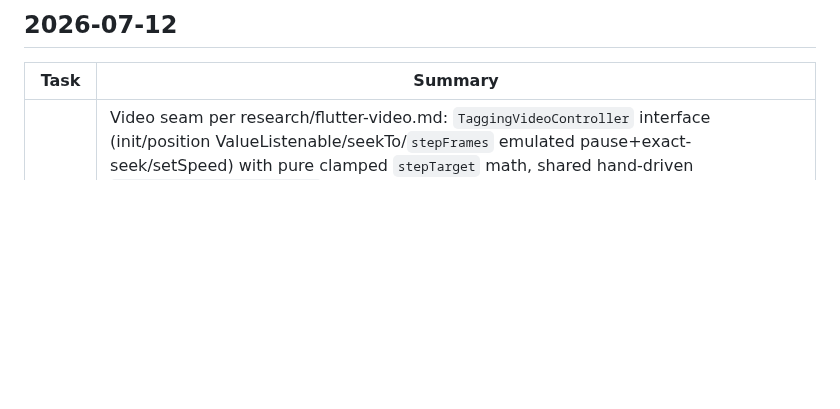
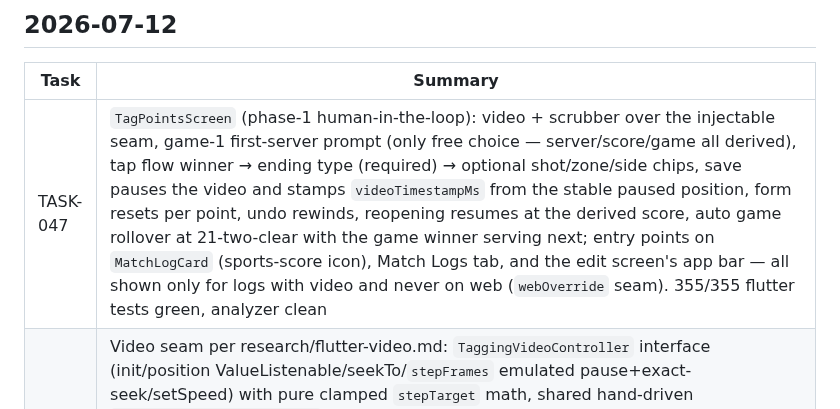
Before and after one commit to sirarthur2479/BadmintonApp, a Markdown page: UPDATES.md, the part around the change. Rendered like a GitHub page; blank space fills up the shorter version.

Commit message:
chore(TASK-047): archive task, update status docs
Co-Authored-By: Claude Fable 5 <noreply@anthropic.com>
Claude-Session: https://claude.ai/code/session_014EvsVkiVBq7BZnNCjHoMTe

```diff
--- a/UPDATES.md
+++ b/UPDATES.md
@@ -4,6 +4,7 @@
 
 | Task | Summary |
 |---|---|
+| TASK-047 | `TagPointsScreen` (phase-1 human-in-the-loop): video + scrubber over the injectable seam, game-1 first-server prompt (only free choice — server/score/game all derived), tap flow winner → ending type (required) → optional shot/zone/side chips, save pauses the video and stamps `videoTimestampMs` from the stable paused position, form resets per point, undo rewinds, reopening resumes at the derived score, auto game rollover at 21-two-clear with the game winner serving next; entry points on `MatchLogCard` (sports-score icon), Match Logs tab, and the edit screen's app bar — all shown only for logs with video and never on web (`webOverride` seam). 355/355 flutter tests green, analyzer clean |
 | TASK-046 | Video seam per research/flutter-video.md: `TaggingVideoController` interface (init/position ValueListenable/seekTo/`stepFrames` emulated pause+exact-seek/setSpeed) with pure clamped `stepTarget` math, shared hand-driven `FakeTaggingVideoController` (position pushes + call recording, no platform views), `VideoScrubber` widget (slider, play/pause, ±1-frame & ±1-second steps, 0.25/0.5/1× speed menu) tested entirely against the fake, and the production `VideoPlayerTaggingController` over the newly adopted `video_player ^2.12.0` (frame-accurate iOS seeks, 100ms positions; pause-then-read timestamp rule; fvp backend swap documented as fallback). 340/340 flutter tests green, analyzer clean |
 | TASK-045 | Tagging state + rules math: pure `point_derivation.dart` (server = last rally's winner — game-boundary rule collapses since the game winner won its final rally; game-1 first server the only free choice; `scoreAfter` running score; `isGameOver` 21-two-clear/30 hard cap; `currentGame` advance incl. deuce), table-driven through full-game sequences; `PointRecordProvider` (per-log load-once + `refresh`, `addPoint` optimistic sorted append, `undoLast`, `clearAndReplace` retag path, `allPoints` profiling feed) registered in `main.dart`. 329/329 flutter tests green, analyzer clean |
 | TASK-044 | Flutter point-record data layer: sqflite v6 (`point_records` table, matchLogId FK cascade — PRAGMA already on from B8) via `onCreate` + additive v5→v6 `onUpgrade` (v1-chain and real-v5-file migration tests), `DatabaseService` CRUD (`getPointRecords`/`getAllPointRecords`/`insertPointRecord(s)` — batch is REPLACE for retagging, unlike the logs' IGNORE/`deletePointRecord(matchLogId,id)`/`clearPointRecords`) each delegating `kIsWeb → webApi`, matching `ApiService` methods on the nested + flat routes (mixed batches grouped per log; shots crosses as opaque JSON string — wire-tested on the fake backend). 308/308 flutter tests green, analyzer clean |
```
Also changed, not shown: backlog/done/TASK-047-tag-points-screen.md (renamed from backlog/tasks/TASK-047-tag-points-screen.md).
